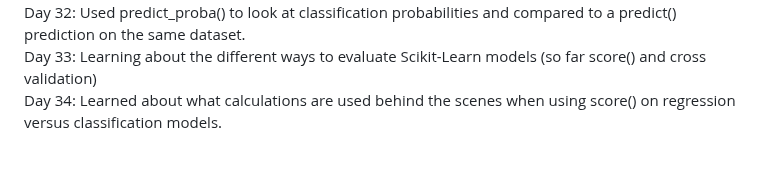
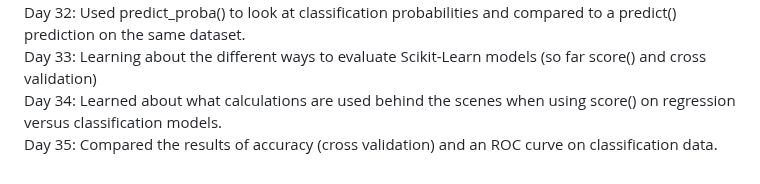
Before and after one commit to SleepyKumiho/100DayChallenge, a Markdown page: README.md, the part around the change. Rendered like a GitHub page.

```diff
--- a/README.md
+++ b/README.md
@@ -36,4 +36,5 @@ Day 30: Learning more about how to fit Scikit learn models with data. <br>
 Day 31: Learning more about using models to create predictions and interpreting results. <br>
 Day 32: Used predict_proba() to look at classification probabilities and compared to a predict() prediction on the same dataset. <br>
 Day 33: Learning about the different ways to evaluate Scikit-Learn models (so far score() and cross validation) <br>
-Day 34: Learned about what calculations are used behind the scenes when using score() on regression versus classification models.
+Day 34: Learned about what calculations are used behind the scenes when using score() on regression versus classification models. <br>
+Day 35: Compared the results of accuracy (cross validation) and an ROC curve on classification data.
```
